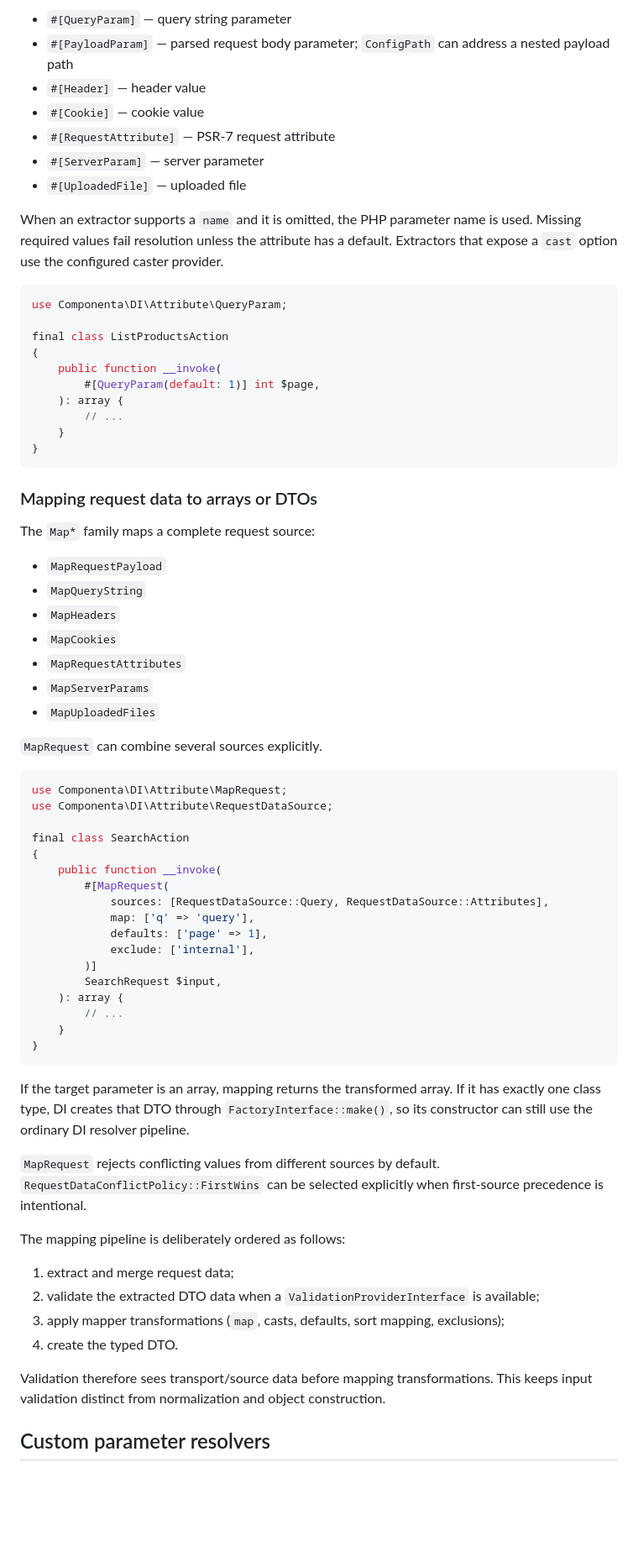
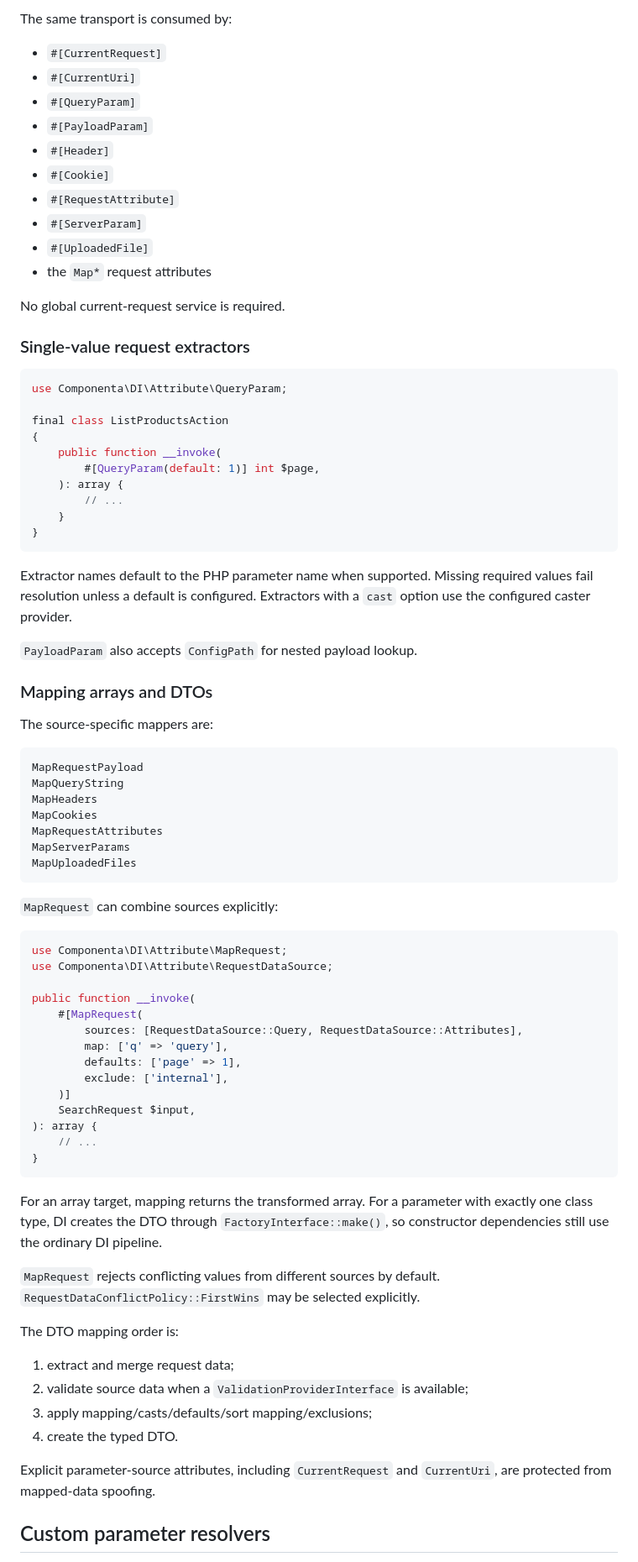
Before and after one commit to componenta/di, a Markdown page: README.md, the part around one of its changes. Shown at 84% size. Drawn GitHub-style; blank space fills up the shorter version.

Commit message:
Document explicit HTTP context attributes

````diff
--- a/README.md
+++ b/README.md
@@ -471,13 +400,20 @@ Use these attributes when one argument comes from one request source:
 
-- `#[QueryParam]` — query string parameter
-- `#[PayloadParam]` — parsed request body parameter; `ConfigPath` can address a nested payload path
-- `#[Header]` — header value
-- `#[Cookie]` — cookie value
-- `#[RequestAttribute]` — PSR-7 request attribute
-- `#[ServerParam]` — server parameter
-- `#[UploadedFile]` — uploaded file
+The same transport is consumed by:
 
-When an extractor supports a `name` and it is omitted, the PHP parameter name is used. Missing required values fail resolution unless the attribute has a default. Extractors that expose a `cast` option use the configured caster provider.
+- `#[CurrentRequest]`
+- `#[CurrentUri]`
+- `#[QueryParam]`
+- `#[PayloadParam]`
+- `#[Header]`
+- `#[Cookie]`
+- `#[RequestAttribute]`
+- `#[ServerParam]`
+- `#[UploadedFile]`
+- the `Map*` request attributes
+
+No global current-request service is required.
+
+### Single-value request extractors
 
 ```php
 use Componenta\DI\Attribute\QueryParam;
@@ -492,52 +428,55 @@ final class ListProductsAction
 }
 ```
 
-### Mapping request data to arrays or DTOs
+Extractor names default to the PHP parameter name when supported. Missing required values fail resolution unless a default is configured. Extractors with a `cast` option use the configured caster provider.
 
-The `Map*` family maps a complete request source:
+`PayloadParam` also accepts `ConfigPath` for nested payload lookup.
 
-- `MapRequestPayload`
-- `MapQueryString`
-- `MapHeaders`
-- `MapCookies`
-- `MapRequestAttributes`
-- `MapServerParams`
-- `MapUploadedFiles`
+### Mapping arrays and DTOs
 
-`MapRequest` can combine several sources explicitly.
+The source-specific mappers are:
+
+```text
+MapRequestPayload
+MapQueryString
+MapHeaders
+MapCookies
+MapRequestAttributes
+MapServerParams
+MapUploadedFiles
+```
+
+`MapRequest` can combine sources explicitly:
 
 ```php
 use Componenta\DI\Attribute\MapRequest;
 use Componenta\DI\Attribute\RequestDataSource;
 
-final class SearchAction
-{
-    public function __invoke(
-        #[MapRequest(
-            sources: [RequestDataSource::Query, RequestDataSource::Attributes],
-            map: ['q' => 'query'],
-            defaults: ['page' => 1],
-            exclude: ['internal'],
-        )]
-        SearchRequest $input,
-    ): array {
-        // ...
-    }
+public function __invoke(
+    #[MapRequest(
+        sources: [RequestDataSource::Query, RequestDataSource::Attributes],
+        map: ['q' => 'query'],
+        defaults: ['page' => 1],
+        exclude: ['internal'],
+    )]
+    SearchRequest $input,
+): array {
+    // ...
 }
 ```
 
-If the target parameter is an array, mapping returns the transformed array. If it has exactly one class type, DI creates that DTO through `FactoryInterface::make()`, so its constructor can still use the ordinary DI resolver pipeline.
+For an array target, mapping returns the transformed array. For a parameter with exactly one class type, DI creates the DTO through `FactoryInterface::make()`, so constructor dependencies still use the ordinary DI pipeline.
 
-`MapRequest` rejects conflicting values from different sources by default. `RequestDataConflictPolicy::FirstWins` can be selected explicitly when first-source precedence is intentional.
+`MapRequest` rejects conflicting values from different sources by default. `RequestDataConflictPolicy::FirstWins` may be selected explicitly.
 
-The mapping pipeline is deliberately ordered as follows:
+The DTO mapping order is:
 
 1. extract and merge request data;
-2. validate the extracted DTO data when a `ValidationProviderInterface` is available;
-3. apply mapper transformations (`map`, casts, defaults, sort mapping, exclusions);
+2. validate source data when a `ValidationProviderInterface` is available;
+3. apply mapping/casts/defaults/sort mapping/exclusions;
 4. create the typed DTO.
 
-Validation therefore sees transport/source data before mapping transformations. This keeps input validation distinct from normalization and object construction.
+Explicit parameter-source attributes, including `CurrentRequest` and `CurrentUri`, are protected from mapped-data spoofing.
 
 ## Custom parameter resolvers
 
````
Also changed, not shown: other parts of README.md (+159 -324 lines).
